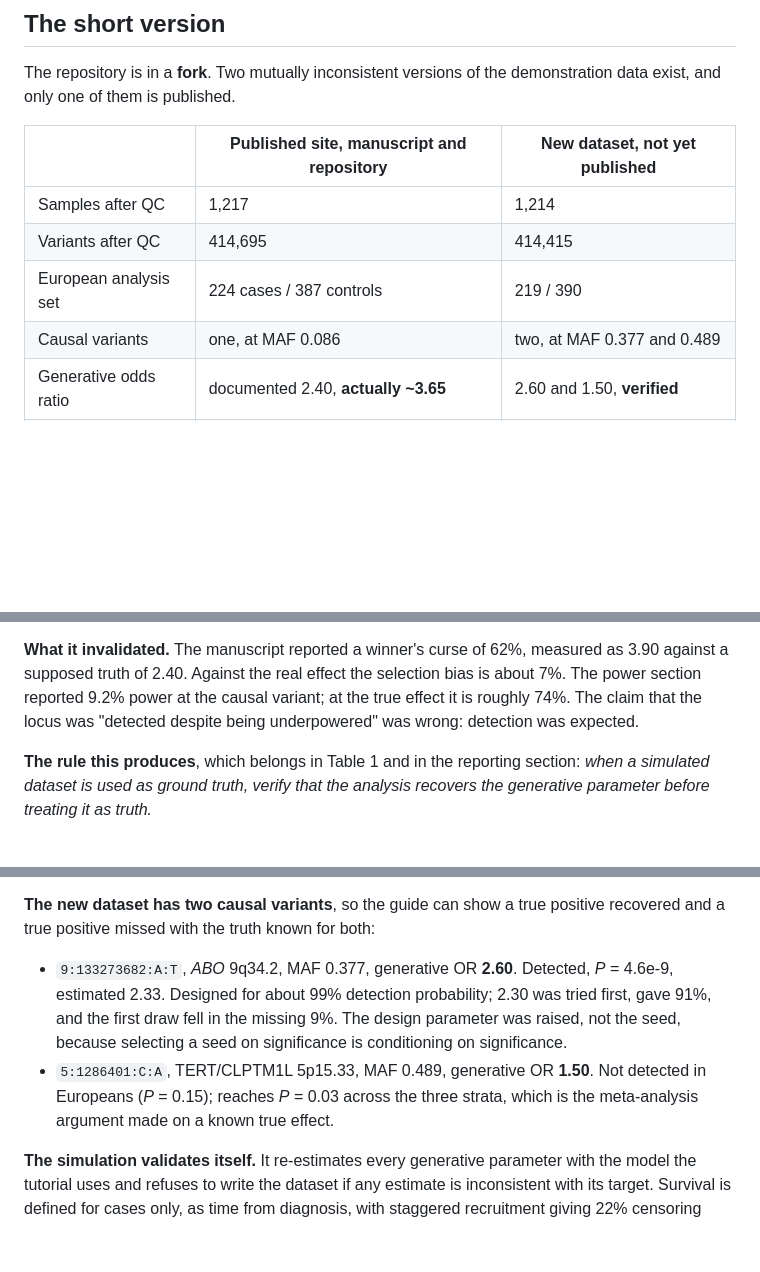
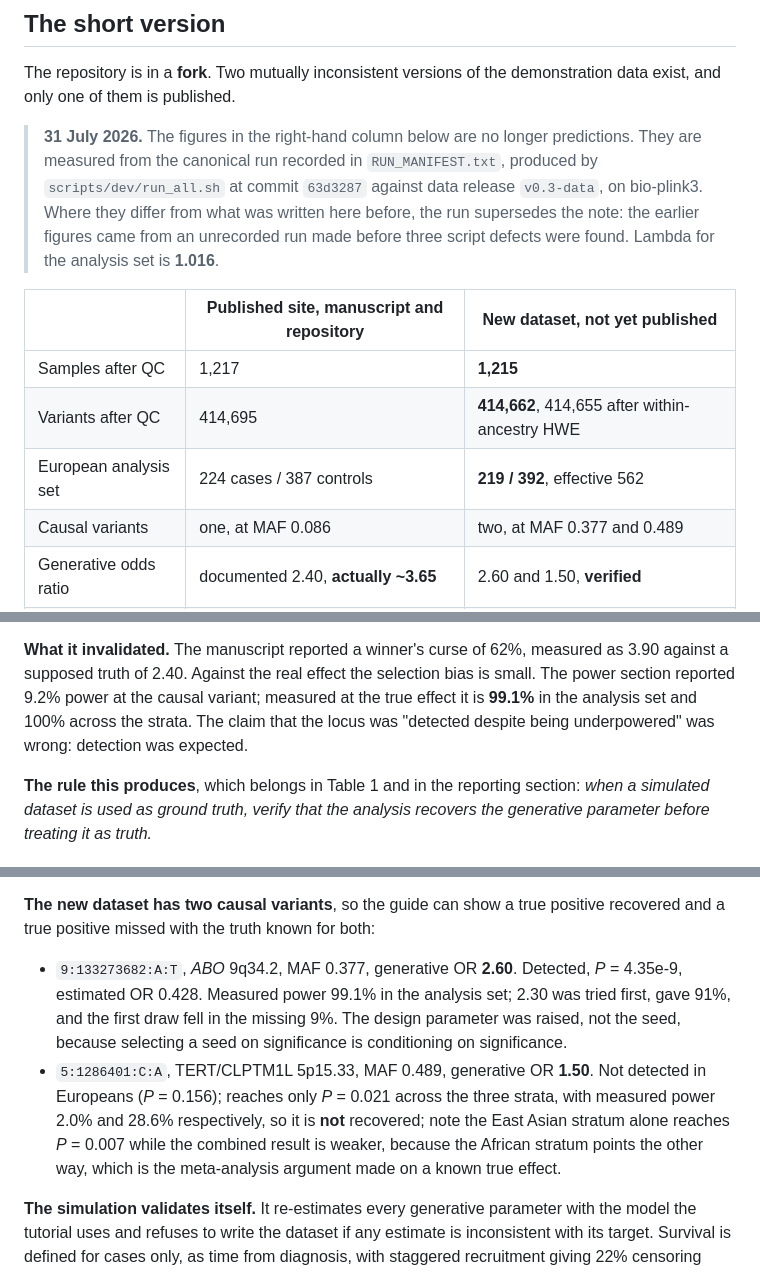
Before and after one commit to mgentiluomo/how-to-gwas-pdac, a Markdown page: PROJECT_STATE.md, 3 parts joined by grey strips. GitHub-like rendering; blank space fills up the shorter version.

Commit message:
Record the measured canonical figures, superseding the predicted ones

```diff
--- a/PROJECT_STATE.md
+++ b/PROJECT_STATE.md
@@ -12,11 +12,19 @@ alternative is that someone opens the repository and cannot tell.
 The repository is in a **fork**. Two mutually inconsistent versions of the
 demonstration data exist, and only one of them is published.
 
+> **31 July 2026.** The figures in the right-hand column below are no longer
+> predictions. They are measured from the canonical run recorded in
+> `RUN_MANIFEST.txt`, produced by `scripts/dev/run_all.sh` at commit `63d3287`
+> against data release `v0.3-data`, on bio-plink3. Where they differ from what
+> was written here before, the run supersedes the note: the earlier figures came
+> from an unrecorded run made before three script defects were found. Lambda for
+> the analysis set is **1.016**.
+
 | | Published site, manuscript and repository | New dataset, not yet published |
 |---|---|---|
-| Samples after QC | 1,217 | 1,214 |
-| Variants after QC | 414,695 | 414,415 |
-| European analysis set | 224 cases / 387 controls | 219 / 390 |
+| Samples after QC | 1,217 | **1,215** |
+| Variants after QC | 414,695 | **414,662**, 414,655 after within-ancestry HWE |
+| European analysis set | 224 cases / 387 controls | **219 / 392**, effective 562 |
 | Causal variants | one, at MAF 0.086 | two, at MAF 0.377 and 0.489 |
 | Generative odds ratio | documented 2.40, **actually ~3.65** | 2.60 and 1.50, **verified** |
 | ABO credible set | 77 in EUR, 1 in meta | 11 in EUR, 9 in meta |
@@ -50,8 +58,9 @@ from the beginning; nobody compared it against an estimate from the data.
 
 **What it invalidated.** The manuscript reported a winner's curse of 62%,
 measured as 3.90 against a supposed truth of 2.40. Against the real effect the
-selection bias is about 7%. The power section reported 9.2% power at the causal
-variant; at the true effect it is roughly 74%. The claim that the locus was
+selection bias is small. The power section reported 9.2% power at the causal
+variant; measured at the true effect it is **99.1%** in the analysis set and
+100% across the strata. The claim that the locus was
 "detected despite being underpowered" was wrong: detection was expected.
 
 **The rule this produces**, which belongs in Table 1 and in the reporting
@@ -79,12 +88,15 @@ F_ST below 0.05, eight failures are expected.
 positive recovered and a true positive missed with the truth known for both:
 
 - `9:133273682:A:T`, *ABO* 9q34.2, MAF 0.377, generative OR **2.60**. Detected,
-  *P* = 4.6e-9, estimated 2.33. Designed for about 99% detection probability;
+  *P* = 4.35e-9, estimated OR 0.428. Measured power 99.1% in the analysis set;
   2.30 was tried first, gave 91%, and the first draw fell in the missing 9%. The
   design parameter was raised, not the seed, because selecting a seed on
   significance is conditioning on significance.
 - `5:1286401:C:A`, TERT/CLPTM1L 5p15.33, MAF 0.489, generative OR **1.50**. Not
-  detected in Europeans (*P* = 0.15); reaches *P* = 0.03 across the three strata,
+  detected in Europeans (*P* = 0.156); reaches only *P* = 0.021 across the three
+  strata, with measured power 2.0% and 28.6% respectively, so it is **not**
+  recovered; note the East Asian stratum alone reaches *P* = 0.007 while the
+  combined result is weaker, because the African stratum points the other way,
   which is the meta-analysis argument made on a known true effect.
 
 **The simulation validates itself.** It re-estimates every generative parameter
```
